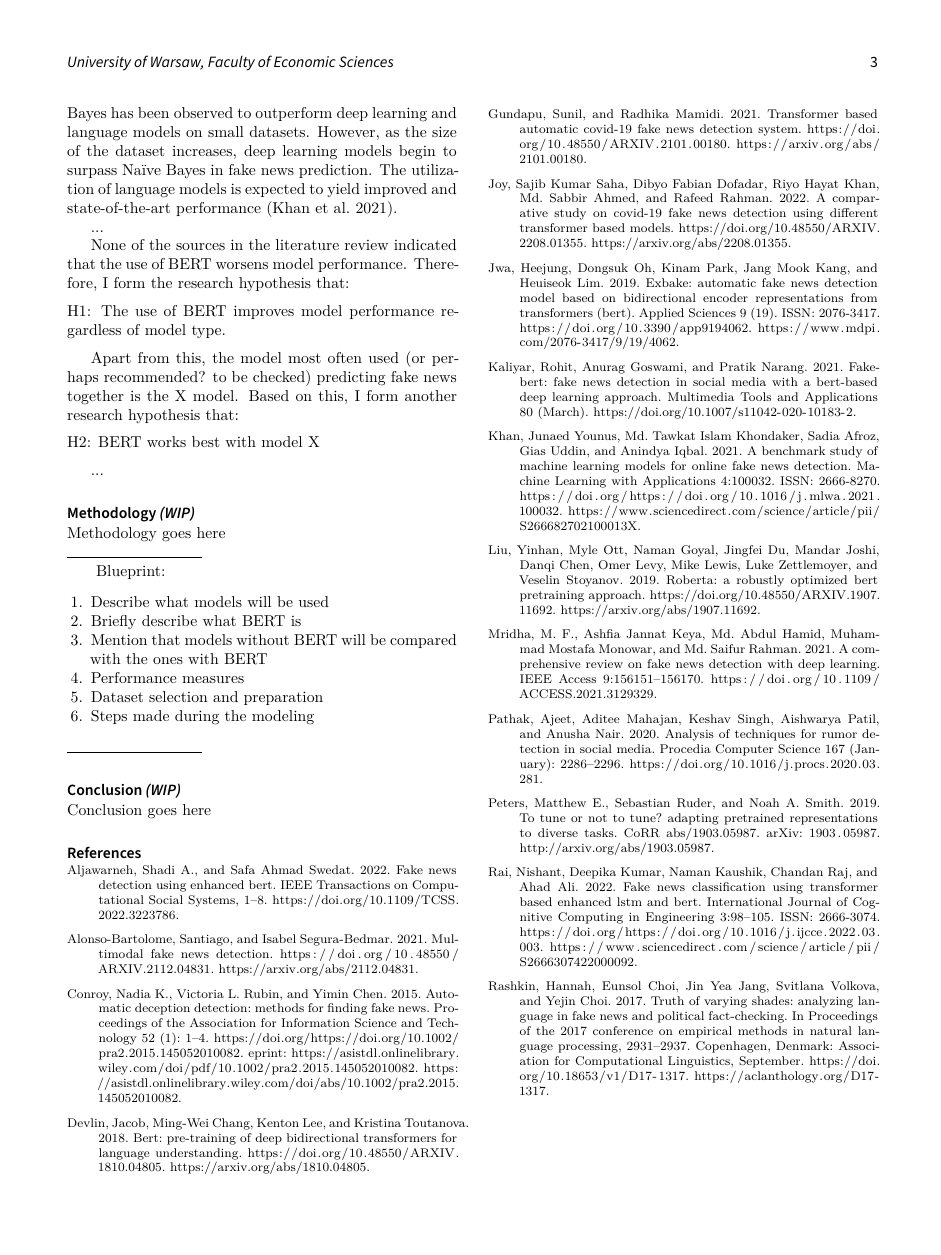
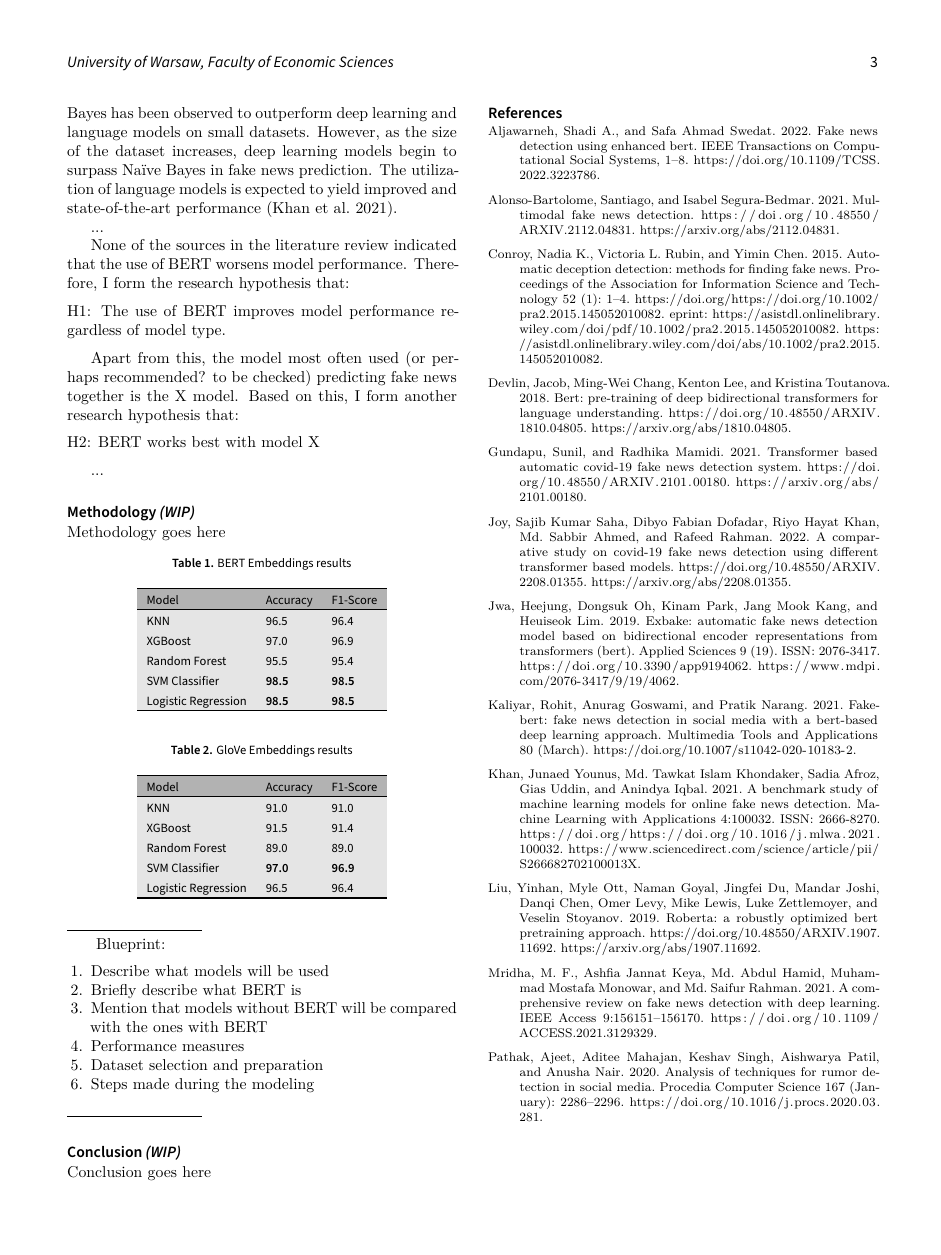
Before and after one commit to szymonsocha/master-thesis, a LaTeX document (overleaf/main.tex, which reads overleaf/sections/section3_methodology.tex): page 3 of 4. Compiled offline with XeLaTeX.

Commit message:
monday update

```diff
--- a/overleaf/main.tex
+++ b/overleaf/main.tex
@@ -10,6 +10,7 @@
 \usepackage{booktabs}
 \usepackage{subfiles}
 \usepackage{soul} % write strikethrough text
+\usepackage{multirow}
 
 
 \title{Exploring the Efficacy of BERT for Improving Fake News Detection Across Different Types of Machine Learning Models}
--- a/overleaf/sections/section3_methodology.tex
+++ b/overleaf/sections/section3_methodology.tex
@@ -1,4 +1,52 @@
 \textit{Methodology goes here}
+
+\begin{table}[hbt!]
+\begin{threeparttable}
+\caption{BERT Embeddings results}
+\label{bert_embeddings_results}
+\begin{tabular}{lll}
+\toprule
+\headrow Model & Accuracy & F1-Score\\
+\midrule
+KNN & 96.5 & 96.4\\
+XGBoost & 97.0 & 96.9\\
+Random Forest & 95.5 & 95.4\\
+SVM Classifier & \textbf{98.5} & \textbf{98.5}\\
+Logistic Regression & \textbf{98.5} & \textbf{98.5}\\
+\bottomrule
+\end{tabular}
+%\begin{tablenotes}[hang]
+%\item[]Table note
+%\item[a]First note
+%\item[b]Another table note
+%\end{tablenotes}
+\end{threeparttable}
+\end{table}
+
+\begin{table}[hbt!]
+\begin{threeparttable}
+\caption{GloVe Embeddings results}
+\label{glove_embeddings_results}
+\begin{tabular}{lll}
+\toprule
+\headrow Model & Accuracy & F1-Score\\
+\midrule
+KNN & 91.0 & 91.0 \\
+XGBoost & 91.5 & 91.4 \\
+Random Forest & 89.0 & 89.0 \\
+SVM Classifier & \textbf{97.0} & \textbf{96.9} \\
+Logistic Regression & 96.5 & 96.4 \\
+\bottomrule
+\end{tabular}
+%\begin{tablenotes}[hang]
+%\item[]Table note
+%\item[a]First note
+%\item[b]Another table note
+%\end{tablenotes}
+\end{threeparttable}
+\end{table}
+
+
 
 \noindent\rule{3cm}{0.2pt}
 
```
Also changed, not shown: 1 other file.
